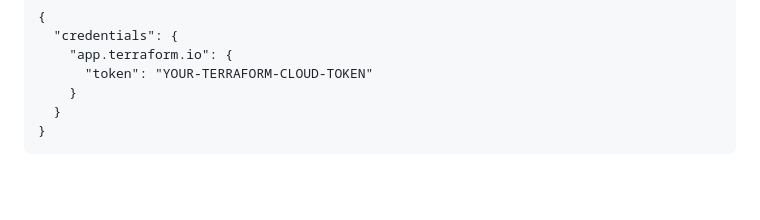
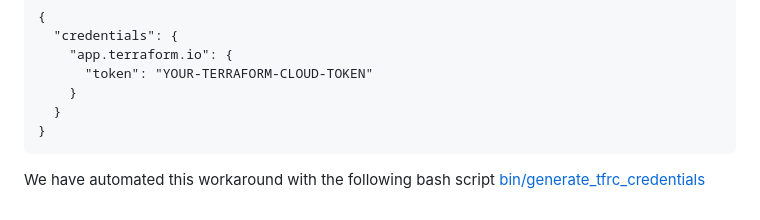
Before and after one commit to Yatheesh-Nagella/terraform-beginner-bootcamp-2023, a Markdown page: README.md, the part around the change. GitHub-like rendering; blank space fills up the shorter version.

Commit message:
READme.md branch 12 changes added

````diff
--- a/README.md
+++ b/README.md
@@ -217,3 +217,5 @@ Provide the following code (replace your token in the file):
   }
 }
 ```
+
+We have automated this workaround with the following bash script [bin/generate_tfrc_credentials](bin/generate_tfrc_credentials)
````
